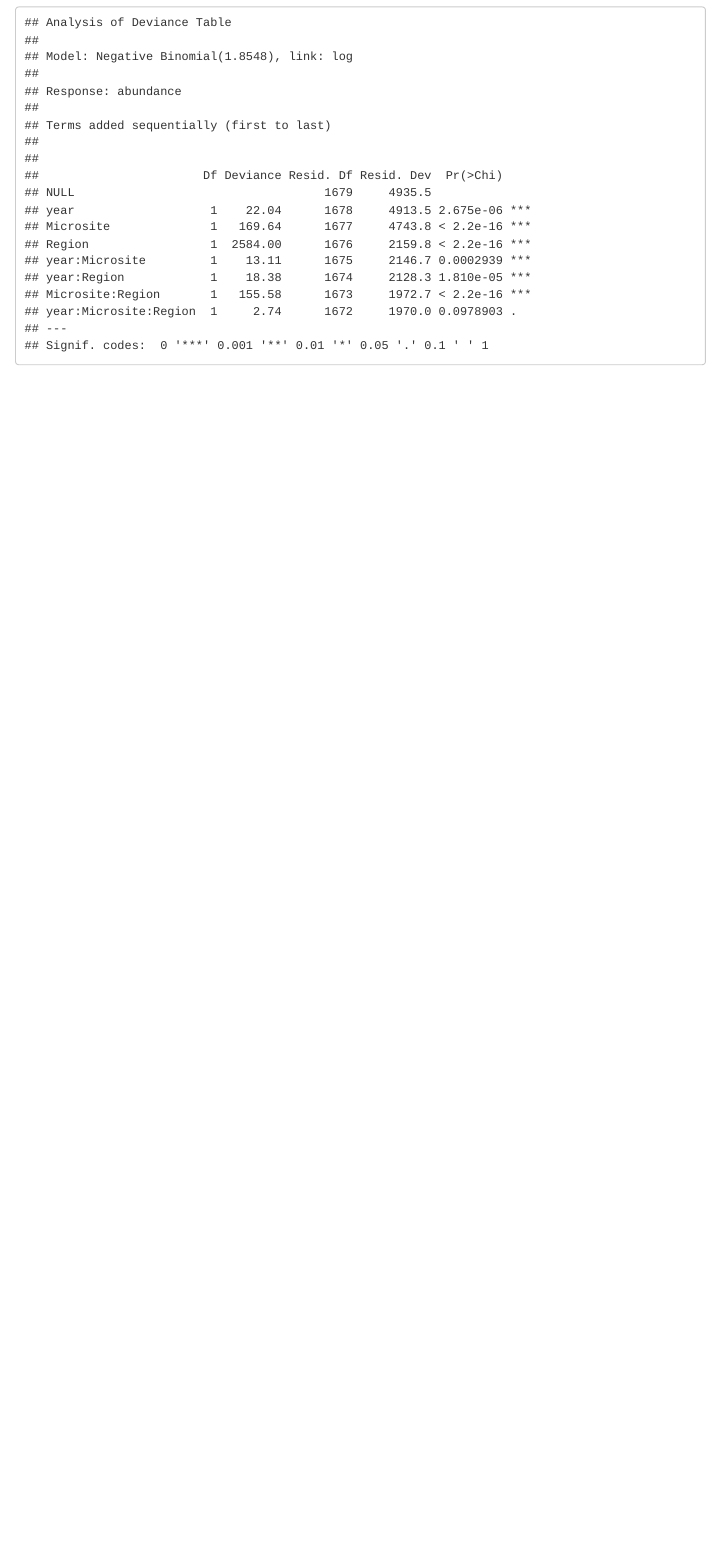
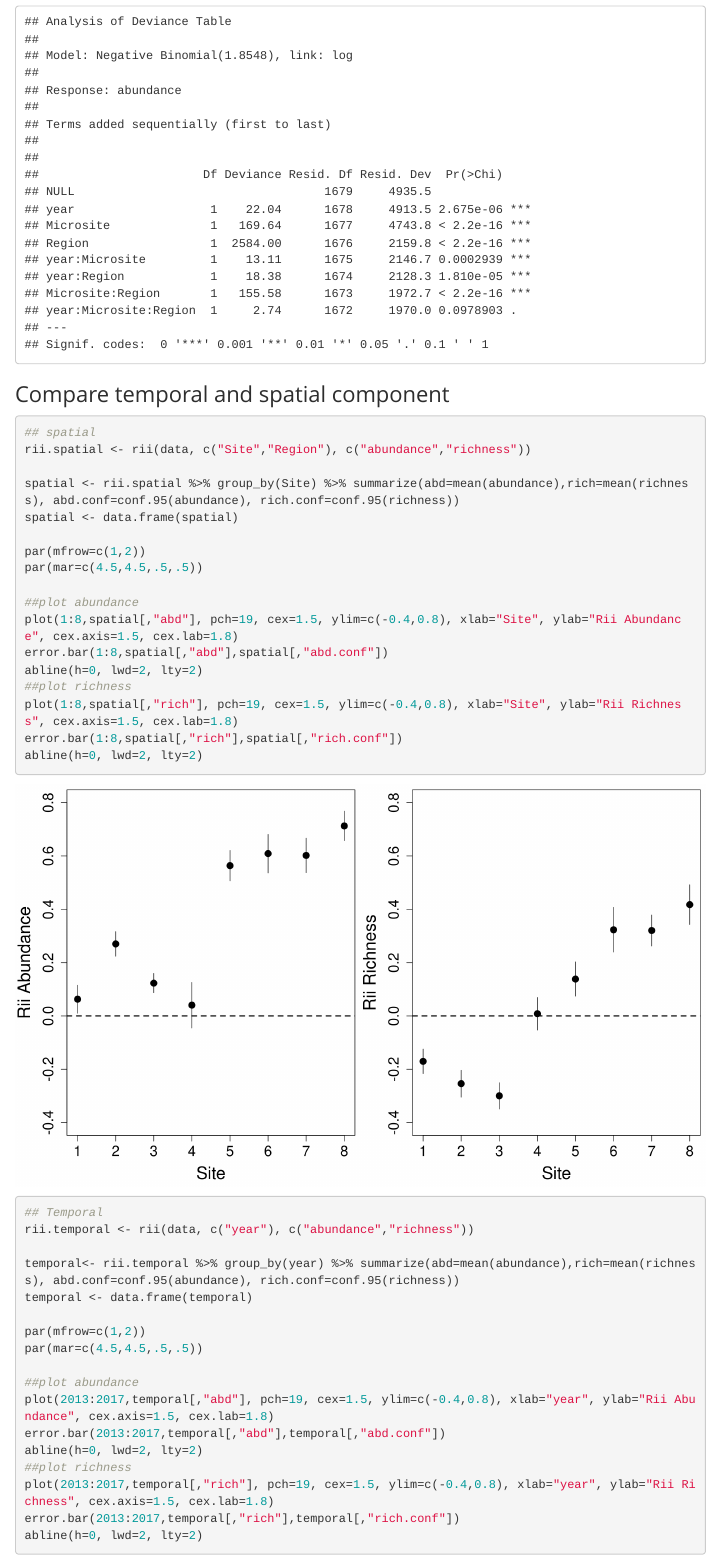
Before and after one commit to cjlortie/Shrub_facilitation_contrasts, an R Markdown document (index.rmd): the page in a window 1100 px wide, from 3250 px down before the commit and from 3680 px down after it, so that both start at the same text. Rendered offline with R 4.5, knitr and Pandoc, with nearby package versions; some code elsewhere in the file could not run offline; menus at the side of the page are left out.

Commit message:
added analysis

````diff
--- a/index.rmd
+++ b/index.rmd
@@ -288,3 +288,41 @@ m1 <- glm.nb(abundance ~ year * Microsite * Region, data=data)
 anova(m1, test="Chisq")
 
 ```
+
+### Compare temporal and spatial component
+```{r fig.width=12, fig.height=7}
+## spatial
+rii.spatial <- rii(data, c("Site","Region"), c("abundance","richness"))
+
+spatial <- rii.spatial %>% group_by(Site) %>% summarize(abd=mean(abundance),rich=mean(richness), abd.conf=conf.95(abundance), rich.conf=conf.95(richness))
+spatial <- data.frame(spatial)
+
+par(mfrow=c(1,2))
+par(mar=c(4.5,4.5,.5,.5))
+
+##plot abundance
+plot(1:8,spatial[,"abd"], pch=19, cex=1.5, ylim=c(-0.4,0.8), xlab="Site", ylab="Rii Abundance", cex.axis=1.5, cex.lab=1.8)
+error.bar(1:8,spatial[,"abd"],spatial[,"abd.conf"])
+abline(h=0, lwd=2, lty=2)
+##plot richness
+plot(1:8,spatial[,"rich"], pch=19, cex=1.5, ylim=c(-0.4,0.8), xlab="Site", ylab="Rii Richness", cex.axis=1.5, cex.lab=1.8)
+error.bar(1:8,spatial[,"rich"],spatial[,"rich.conf"])
+abline(h=0, lwd=2, lty=2)
+
+## Temporal
+rii.temporal <- rii(data, c("year"), c("abundance","richness"))
+
+temporal<- rii.temporal %>% group_by(year) %>% summarize(abd=mean(abundance),rich=mean(richness), abd.conf=conf.95(abundance), rich.conf=conf.95(richness))
+temporal <- data.frame(temporal)
+
+par(mfrow=c(1,2))
+par(mar=c(4.5,4.5,.5,.5))
+
+##plot abundance
+plot(2013:2017,temporal[,"abd"], pch=19, cex=1.5, ylim=c(-0.4,0.8), xlab="year", ylab="Rii Abundance", cex.axis=1.5, cex.lab=1.8)
+error.bar(2013:2017,temporal[,"abd"],temporal[,"abd.conf"])
+abline(h=0, lwd=2, lty=2)
+##plot richness
+plot(2013:2017,temporal[,"rich"], pch=19, cex=1.5, ylim=c(-0.4,0.8), xlab="year", ylab="Rii Richness", cex.axis=1.5, cex.lab=1.8)
+error.bar(2013:2017,temporal[,"rich"],temporal[,"rich.conf"])
+abline(h=0, lwd=2, lty=2)
````
Also changed, not shown: index.html, index.rmd (4 more changed lines).
